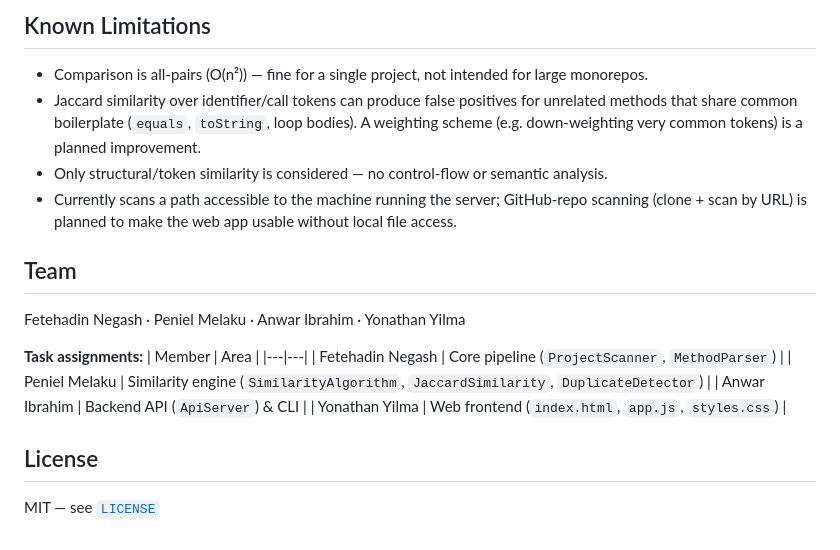
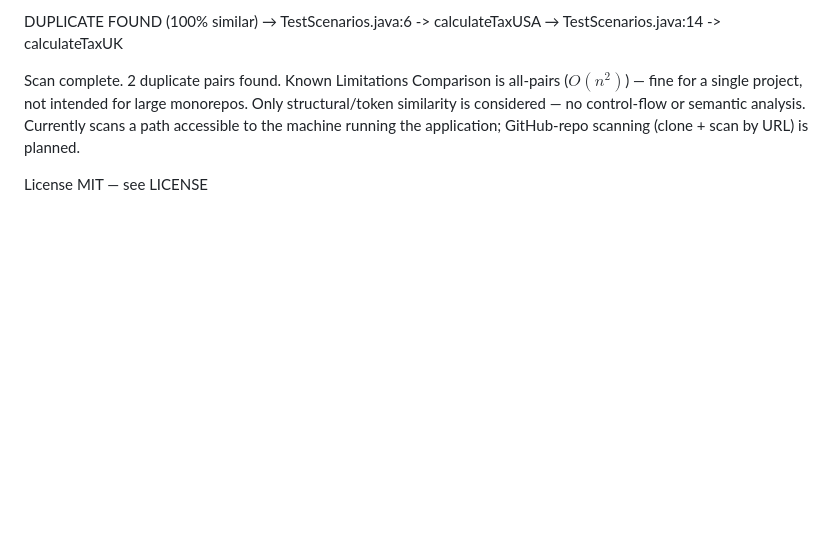
Before and after one commit to fetehadin/smart-duplicate-detector, a Markdown page: README.md, the part around one of its changes. Rendered like a GitHub page; blank space fills up the shorter version.

```diff
--- a/README.md
+++ b/README.md
@@ -73,21 +52,13 @@ Scan complete. 1 duplicate pair found.
 
-## Known Limitations
-- Comparison is all-pairs (O(n²)) — fine for a single project, not intended for large monorepos.
-- Jaccard similarity over identifier/call tokens can produce false positives for unrelated methods that share common boilerplate (`equals`, `toString`, loop bodies). A weighting scheme (e.g. down-weighting very common tokens) is a planned improvement.
-- Only structural/token similarity is considered — no control-flow or semantic analysis.
-- Currently scans a path accessible to the machine running the server; GitHub-repo scanning (clone + scan by URL) is planned to make the web app usable without local file access.
+DUPLICATE FOUND (100% similar)
+ → TestScenarios.java:6 -> calculateTaxUSA
+ → TestScenarios.java:14 -> calculateTaxUK
 
-## Team
-Fetehadin Negash · Peniel Melaku · Anwar Ibrahim · Yonathan Yilma
+Scan complete. 2 duplicate pairs found.
+Known Limitations
+Comparison is all-pairs ($O(n^2)$) — fine for a single project, not intended for large monorepos.
+Only structural/token similarity is considered — no control-flow or semantic analysis.
+Currently scans a path accessible to the machine running the application; GitHub-repo scanning (clone + scan by URL) is planned.
 
-**Task assignments:**
-| Member | Area |
-|---|---|
-| Fetehadin Negash | Core pipeline (`ProjectScanner`, `MethodParser`) |
-| Peniel Melaku | Similarity engine (`SimilarityAlgorithm`, `JaccardSimilarity`, `DuplicateDetector`) |
-| Anwar Ibrahim | Backend API (`ApiServer`) & CLI |
-| Yonathan Yilma | Web frontend (`index.html`, `app.js`, `styles.css`) |
-
-
-## License
-MIT — see [`LICENSE`](LICENSE)
+License
+MIT — see LICENSE
```
Also changed, not shown: other parts of README.md (+37 -58 lines).
